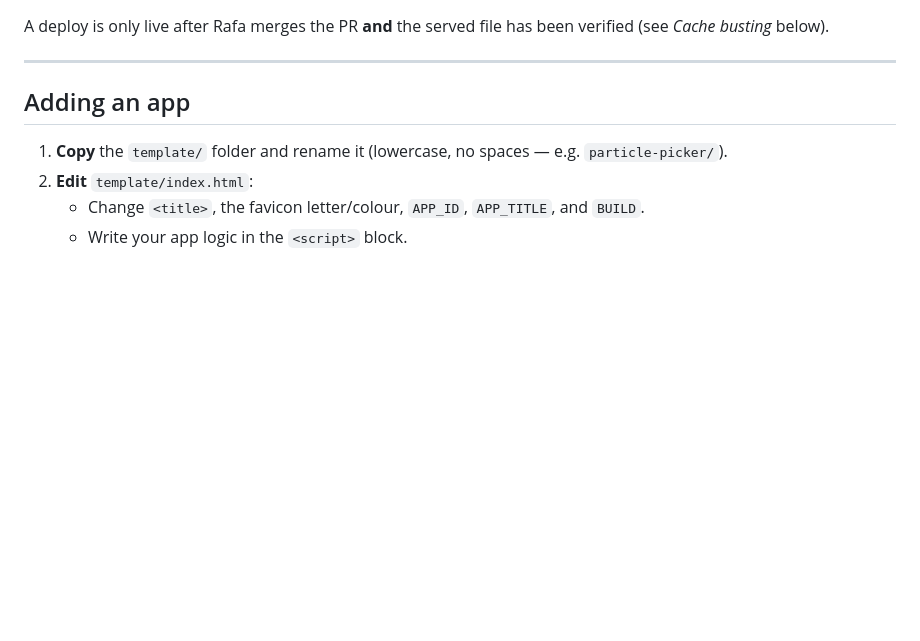
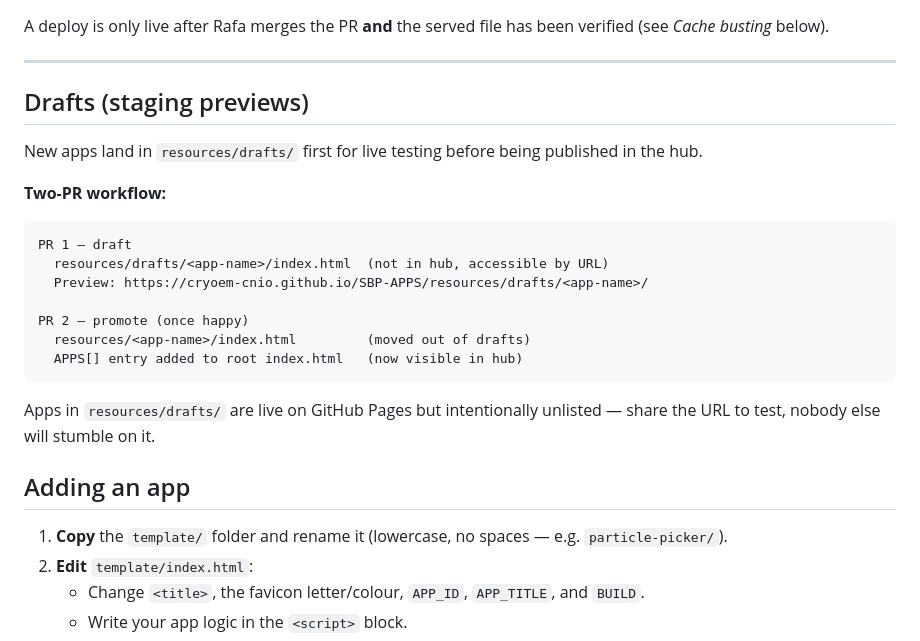
Before and after one commit to cryoEM-CNIO/SBP-APPS, a Markdown page: README.md, the part around the change. Rendered like a GitHub page; blank space fills up the shorter version.

Commit message:
docs: document drafts staging workflow

````diff
--- a/README.md
+++ b/README.md
@@ -24,6 +24,27 @@ A deploy is only live after Rafa merges the PR **and** the served file
 has been verified (see *Cache busting* below).
 
 ---
+
+
+## Drafts (staging previews)
+
+New apps land in `resources/drafts/` first for live testing before being
+published in the hub.
+
+**Two-PR workflow:**
+
+```
+PR 1 — draft
+  resources/drafts/<app-name>/index.html  (not in hub, accessible by URL)
+  Preview: https://cryoem-cnio.github.io/SBP-APPS/resources/drafts/<app-name>/
+
+PR 2 — promote (once happy)
+  resources/<app-name>/index.html         (moved out of drafts)
+  APPS[] entry added to root index.html   (now visible in hub)
+```
+
+Apps in `resources/drafts/` are live on GitHub Pages but intentionally
+unlisted — share the URL to test, nobody else will stumble on it.
 
 ## Adding an app
 
````
